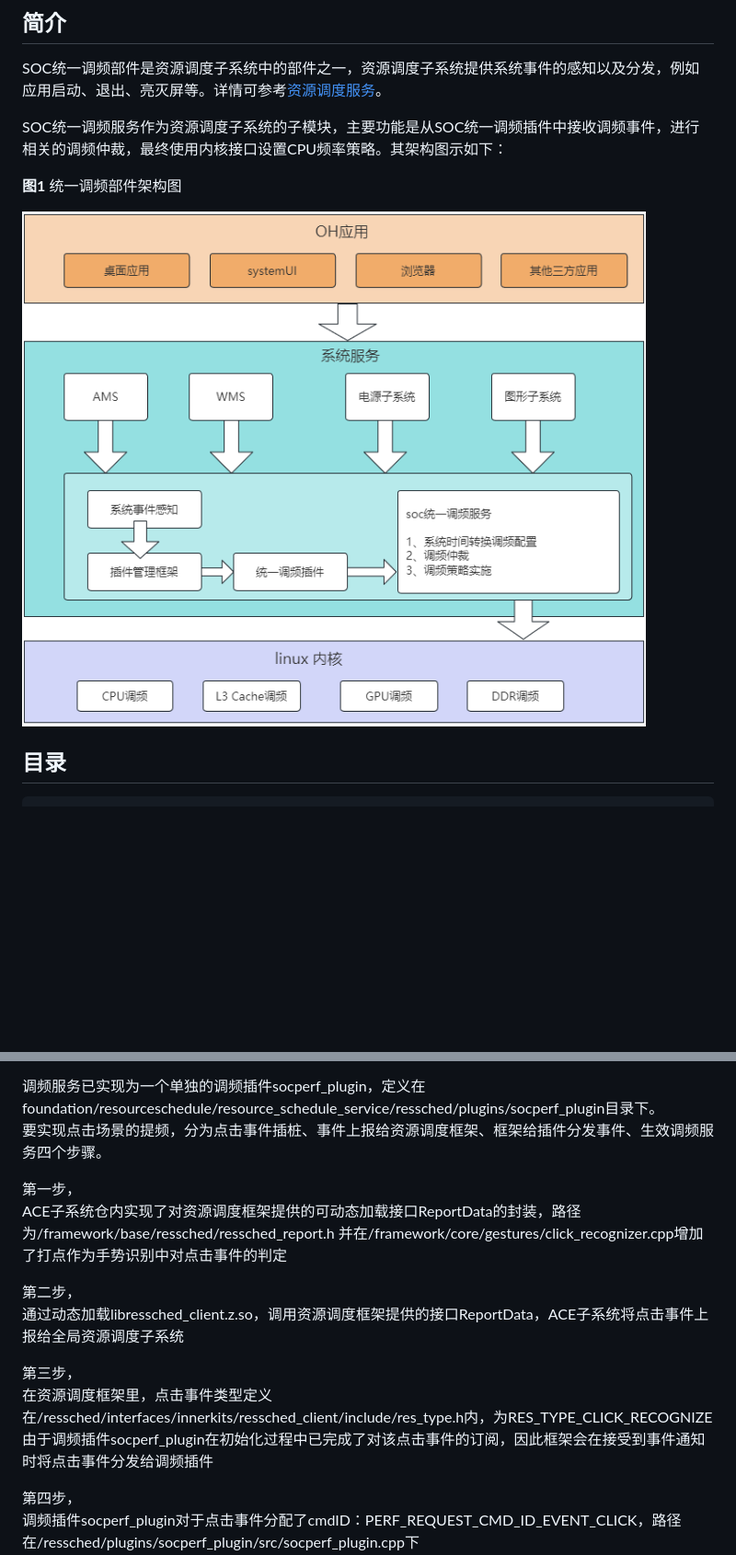
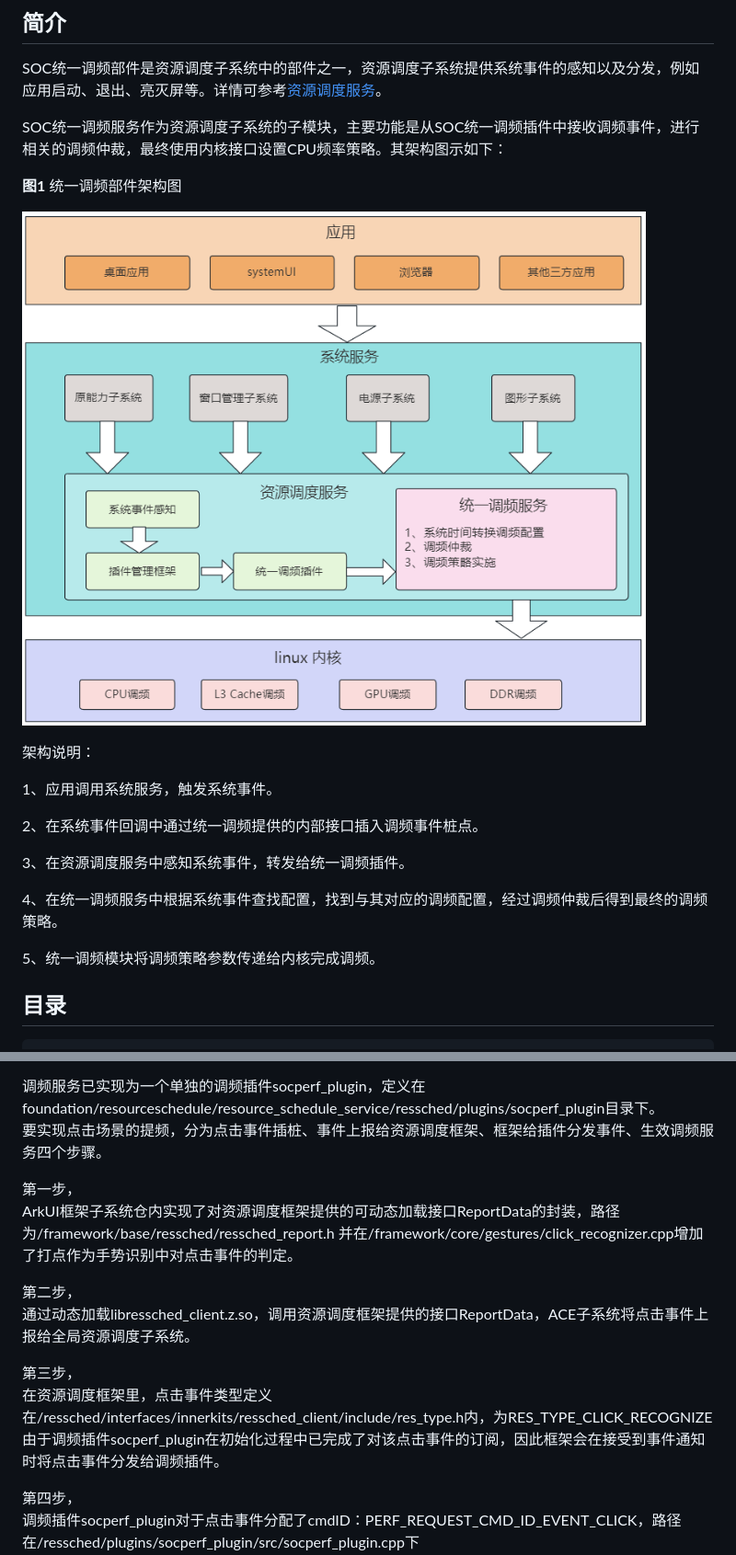
Before and after one commit to eclipse-oniro-mirrors/resourceschedule_soc_perf, a Markdown page: README_ZH.md, 2 parts joined by grey strips. Shown at 92% size. GitHub-like rendering; pictures changed too: figures/resource_schedule_socperf_architecture_ZH_1.png; blank space fills up the shorter version.

Commit message:
README整改
Signed-off-by: cuijiawei14@huawei.com <cuijiawei14@huawei.com>

````diff
--- a/README.md
+++ b/README_ZH.md
@@ -8,6 +8,19 @@ SOC统一调频服务作为资源调度子系统的子模块，主要功能是
 **图1** 统一调频部件架构图
 
  ![架构图](figures/resource_schedule_socperf_architecture_ZH_1.png)
+
+
+ 架构说明：
+
+ 1、应用调用系统服务，触发系统事件。
+
+ 2、在系统事件回调中通过统一调频提供的内部接口插入调频事件桩点。
+
+ 3、在资源调度服务中感知系统事件，转发给统一调频插件。
+
+ 4、在统一调频服务中根据系统事件查找配置，找到与其对应的调频配置，经过调频仲裁后得到最终的调频策略。
+
+ 5、统一调频模块将调频策略参数传递给内核完成调频。
 
 ## 目录
 ```
@@ -74,15 +87,15 @@ socperf_boost_config.xml使用的cmdID不能重复。
 要实现点击场景的提频，分为点击事件插桩、事件上报给资源调度框架、框架给插件分发事件、生效调频服务四个步骤。
 
 第一步，
-ACE子系统仓内实现了对资源调度框架提供的可动态加载接口ReportData的封装，路径为/framework/base/ressched/ressched_report.h
-并在/framework/core/gestures/click_recognizer.cpp增加了打点作为手势识别中对点击事件的判定
+ArkUI框架子系统仓内实现了对资源调度框架提供的可动态加载接口ReportData的封装，路径为/framework/base/ressched/ressched_report.h
+并在/framework/core/gestures/click_recognizer.cpp增加了打点作为手势识别中对点击事件的判定。
 
 第二步，
-通过动态加载libressched_client.z.so，调用资源调度框架提供的接口ReportData，ACE子系统将点击事件上报给全局资源调度子系统
+通过动态加载libressched_client.z.so，调用资源调度框架提供的接口ReportData，ACE子系统将点击事件上报给全局资源调度子系统。
 
 第三步，
 在资源调度框架里，点击事件类型定义在/ressched/interfaces/innerkits/ressched_client/include/res_type.h内，为RES_TYPE_CLICK_RECOGNIZE
-由于调频插件socperf_plugin在初始化过程中已完成了对该点击事件的订阅，因此框架会在接受到事件通知时将点击事件分发给调频插件
+由于调频插件socperf_plugin在初始化过程中已完成了对该点击事件的订阅，因此框架会在接受到事件通知时将点击事件分发给调频插件。
 
 第四步，
 调频插件socperf_plugin对于点击事件分配了cmdID：PERF_REQUEST_CMD_ID_EVENT_CLICK，路径在/ressched/plugins/socperf_plugin/src/socperf_plugin.cpp下
````
Also changed, not shown: other parts of README_ZH.md (+2 -2 lines), 3 other files.
